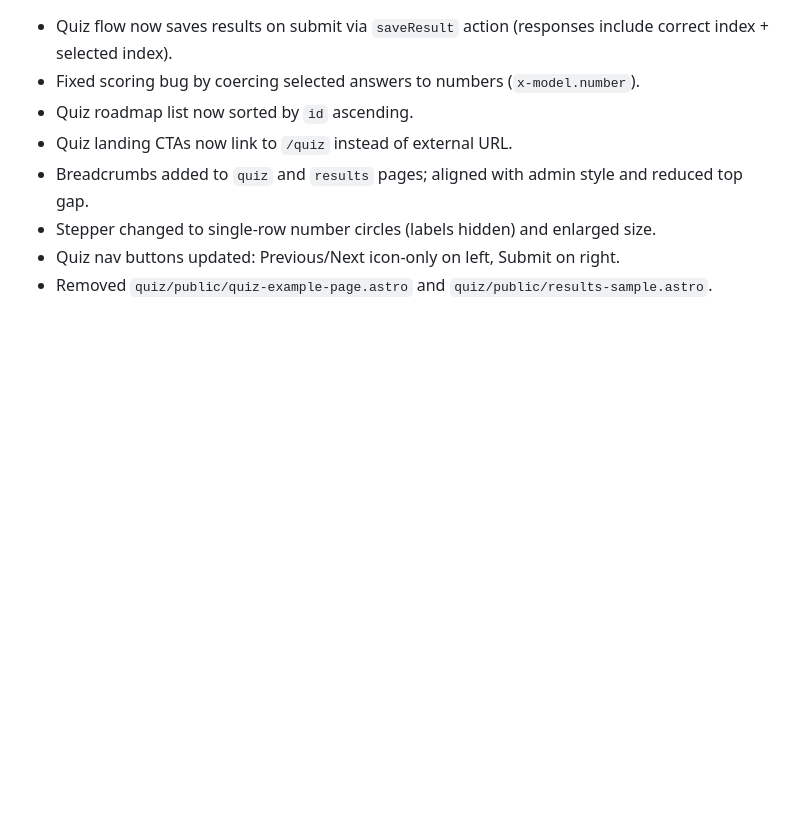
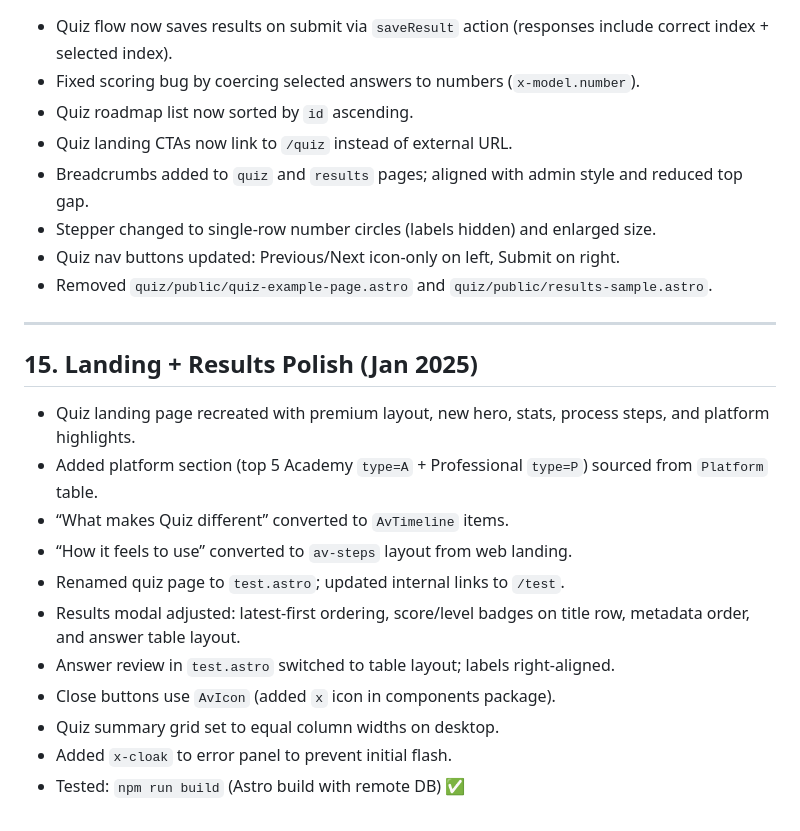
Before and after one commit to srkarthi1982/quiz, a Markdown page: AGENTS.md, the part around the change. Rendered like a GitHub page; blank space fills up the shorter version.

Commit message:
docs: update quiz AGENTS log

```diff
--- a/AGENTS.md
+++ b/AGENTS.md
@@ -187,3 +187,19 @@ Behavior:
 - Stepper changed to single-row number circles (labels hidden) and enlarged size.
 - Quiz nav buttons updated: Previous/Next icon-only on left, Submit on right.
 - Removed `quiz/public/quiz-example-page.astro` and `quiz/public/results-sample.astro`.
+
+---
+
+## 15. Landing + Results Polish (Jan 2025)
+
+- Quiz landing page recreated with premium layout, new hero, stats, process steps, and platform highlights.
+- Added platform section (top 5 Academy `type=A` + Professional `type=P`) sourced from `Platform` table.
+- “What makes Quiz different” converted to `AvTimeline` items.
+- “How it feels to use” converted to `av-steps` layout from web landing.
+- Renamed quiz page to `test.astro`; updated internal links to `/test`.
+- Results modal adjusted: latest-first ordering, score/level badges on title row, metadata order, and answer table layout.
+- Answer review in `test.astro` switched to table layout; labels right-aligned.
+- Close buttons use `AvIcon` (added `x` icon in components package).
+- Quiz summary grid set to equal column widths on desktop.
+- Added `x-cloak` to error panel to prevent initial flash.
+- Tested: `npm run build` (Astro build with remote DB) ✅
```
